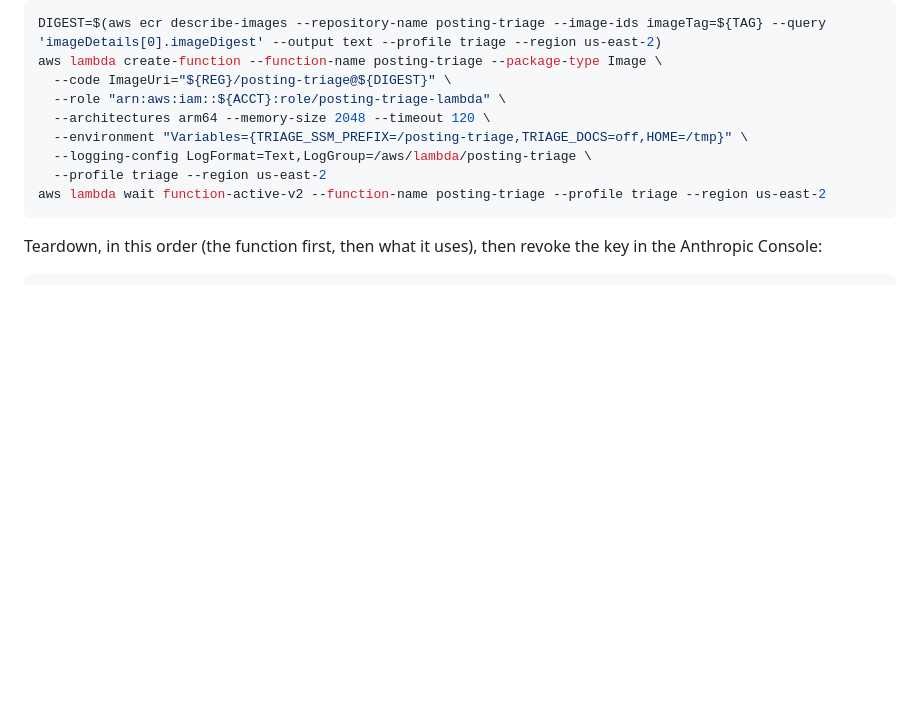
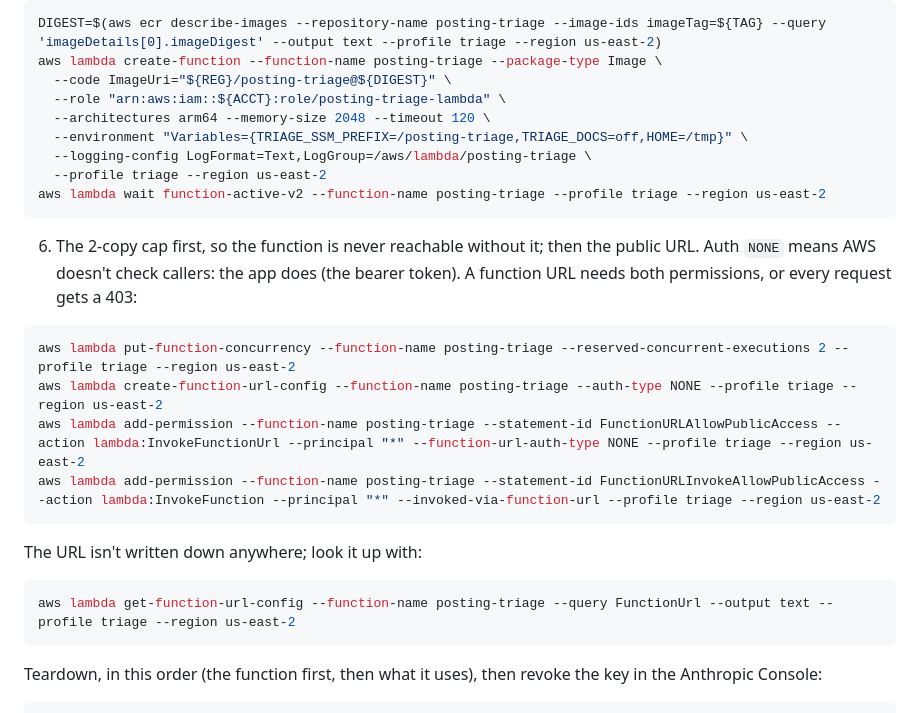
Before and after one commit to jar-narvz/posting-triage, a Markdown page: docs/deploy.md, the part around the change. Rendered like a GitHub page; blank space fills up the shorter version.

Commit message:
Add the function URL and its permissions to deploy.md
The 2-copy cap is set before the URL exists, so the function is never reachable without it.

````diff
--- a/docs/deploy.md
+++ b/docs/deploy.md
@@ -174,6 +174,21 @@ aws lambda create-function --function-name posting-triage --package-type Image \
 aws lambda wait function-active-v2 --function-name posting-triage --profile triage --region us-east-2
 ```
 
+6. The 2-copy cap first, so the function is never reachable without it; then the public URL. Auth `NONE` means AWS doesn't check callers: the app does (the bearer token). A function URL needs both permissions, or every request gets a 403:
+
+```bash
+aws lambda put-function-concurrency --function-name posting-triage --reserved-concurrent-executions 2 --profile triage --region us-east-2
+aws lambda create-function-url-config --function-name posting-triage --auth-type NONE --profile triage --region us-east-2
+aws lambda add-permission --function-name posting-triage --statement-id FunctionURLAllowPublicAccess --action lambda:InvokeFunctionUrl --principal "*" --function-url-auth-type NONE --profile triage --region us-east-2
+aws lambda add-permission --function-name posting-triage --statement-id FunctionURLInvokeAllowPublicAccess --action lambda:InvokeFunction --principal "*" --invoked-via-function-url --profile triage --region us-east-2
+```
+
+The URL isn't written down anywhere; look it up with:
+
+```bash
+aws lambda get-function-url-config --function-name posting-triage --query FunctionUrl --output text --profile triage --region us-east-2
+```
+
 Teardown, in this order (the function first, then what it uses), then revoke the key in the Anthropic Console:
 
 ```bash
````
